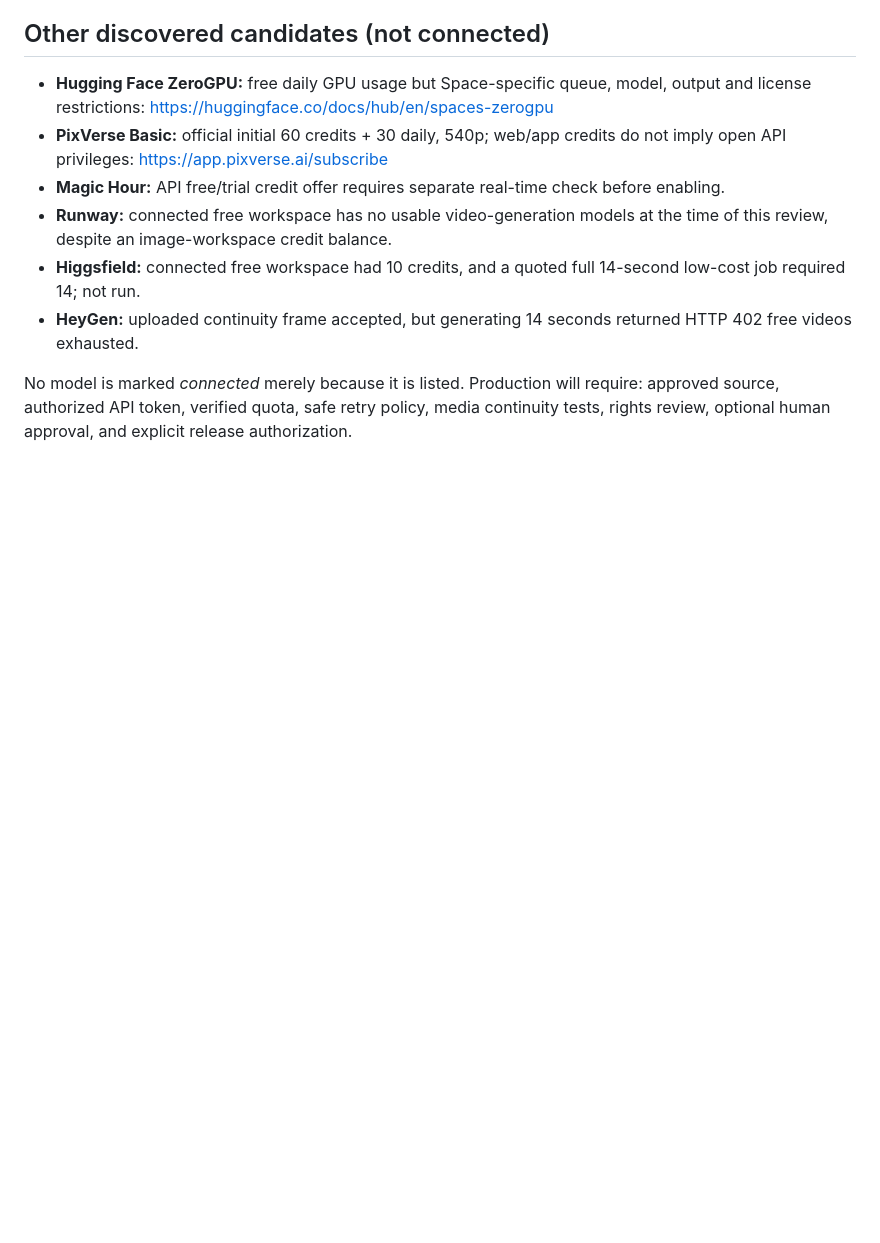
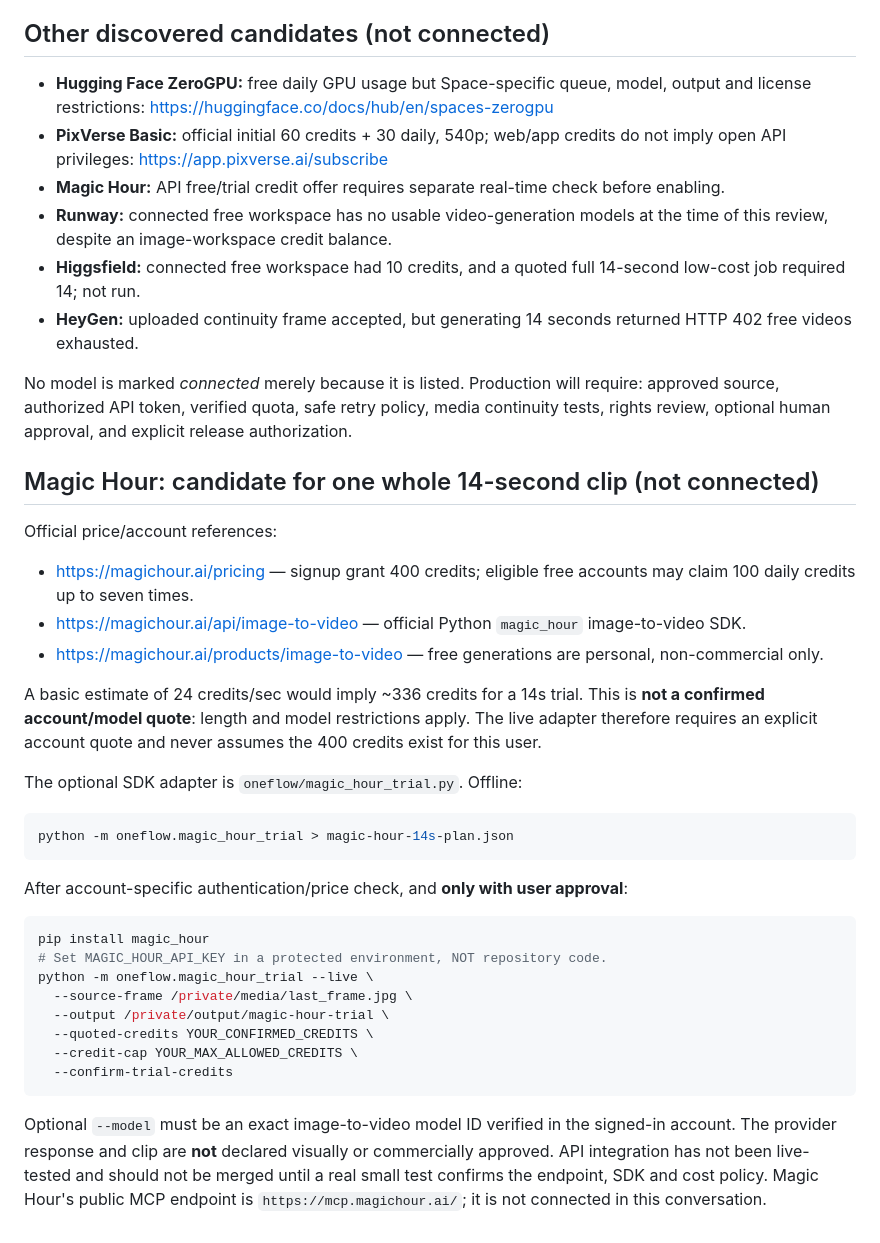
Before and after one commit to huuchaujfj102-beep/5588a, a Markdown page: docs/oneflow-free-trial-video.md, the part around the change. Rendered like a GitHub page; blank space fills up the shorter version.

Commit message:
docs: add Magic Hour free signup credits and guarded full-length I2V path

````diff
--- a/docs/oneflow-free-trial-video.md
+++ b/docs/oneflow-free-trial-video.md
@@ -69,3 +69,30 @@ If a quote is missing, a model requires longer than 4 seconds, credits are insuf
 - **HeyGen:** uploaded continuity frame accepted, but generating 14 seconds returned HTTP 402 free videos exhausted.
 
 No model is marked *connected* merely because it is listed. Production will require: approved source, authorized API token, verified quota, safe retry policy, media continuity tests, rights review, optional human approval, and explicit release authorization.
+
+
+## Magic Hour: candidate for one whole 14-second clip (not connected)
+
+Official price/account references:
+- https://magichour.ai/pricing — signup grant 400 credits; eligible free accounts may claim 100 daily credits up to seven times.
+- https://magichour.ai/api/image-to-video — official Python `magic_hour` image-to-video SDK.
+- https://magichour.ai/products/image-to-video — free generations are personal, non-commercial only.
+
+A basic estimate of 24 credits/sec would imply ~336 credits for a 14s trial. This is **not a confirmed account/model quote**: length and model restrictions apply. The live adapter therefore requires an explicit account quote and never assumes the 400 credits exist for this user.
+
+The optional SDK adapter is `oneflow/magic_hour_trial.py`. Offline:
+```bash
+python -m oneflow.magic_hour_trial > magic-hour-14s-plan.json
+```
+After account-specific authentication/price check, and **only with user approval**:
+```bash
+pip install magic_hour
+# Set MAGIC_HOUR_API_KEY in a protected environment, NOT repository code.
+python -m oneflow.magic_hour_trial --live \
+  --source-frame /private/media/last_frame.jpg \
+  --output /private/output/magic-hour-trial \
+  --quoted-credits YOUR_CONFIRMED_CREDITS \
+  --credit-cap YOUR_MAX_ALLOWED_CREDITS \
+  --confirm-trial-credits
+```
+Optional `--model` must be an exact image-to-video model ID verified in the signed-in account. The provider response and clip are **not** declared visually or commercially approved. API integration has not been live-tested and should not be merged until a real small test confirms the endpoint, SDK and cost policy. Magic Hour's public MCP endpoint is `https://mcp.magichour.ai/`; it is not connected in this conversation.
````
